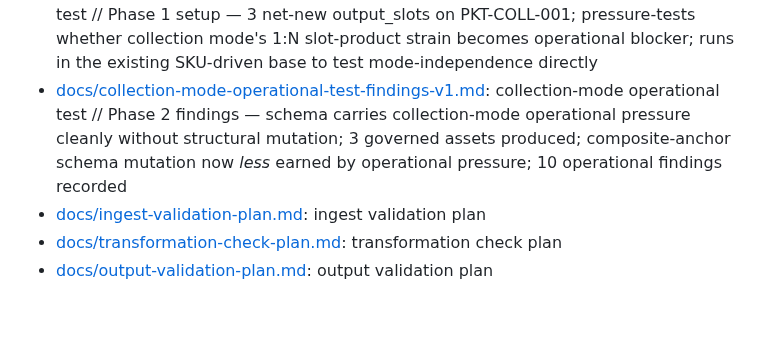
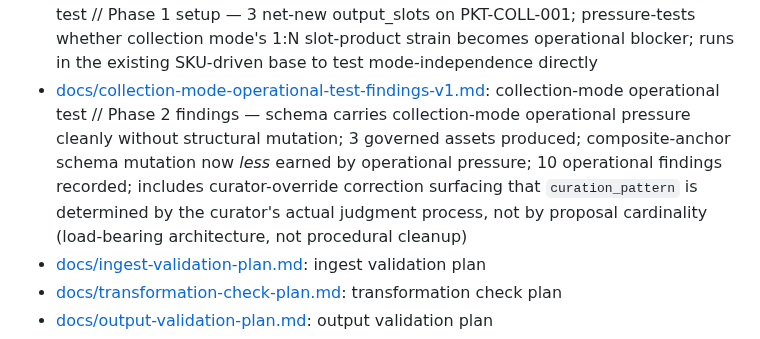
Before and after one commit to apexSolarKiss/asset-pipeline-ASK, a Markdown page: docs/index.md, the part around the change. Rendered like a GitHub page; blank space fills up the shorter version.

```diff
--- a/docs/index.md
+++ b/docs/index.md
@@ -58,7 +58,7 @@ These docs cover deterministic validation and verification boundaries. They are
 - [docs/milestones/milestone-6-curation-event-first-class-plateau.md](milestones/milestone-6-curation-event-first-class-plateau.md): curation event first-class plateau milestone
 - [docs/milestones/milestone-7-v1-sweep-closure-plateau.md](milestones/milestone-7-v1-sweep-closure-plateau.md): v1 sweep closure plateau // SKU-driven mode operationalized + three non-SKU modes probed at probe-depth + split-execution operating model retired + asset_attachment closes milestone-5 thin-bridge + cross-mode sweep closed at probe-depth
 - [docs/collection-mode-operational-test-setup-v1.md](collection-mode-operational-test-setup-v1.md): collection-mode operational test // Phase 1 setup — 3 net-new output_slots on PKT-COLL-001; pressure-tests whether collection mode's 1:N slot-product strain becomes operational blocker; runs in the existing SKU-driven base to test mode-independence directly
-- [docs/collection-mode-operational-test-findings-v1.md](collection-mode-operational-test-findings-v1.md): collection-mode operational test // Phase 2 findings — schema carries collection-mode operational pressure cleanly without structural mutation; 3 governed assets produced; composite-anchor schema mutation now *less* earned by operational pressure; 10 operational findings recorded
+- [docs/collection-mode-operational-test-findings-v1.md](collection-mode-operational-test-findings-v1.md): collection-mode operational test // Phase 2 findings — schema carries collection-mode operational pressure cleanly without structural mutation; 3 governed assets produced; composite-anchor schema mutation now *less* earned by operational pressure; 10 operational findings recorded; includes curator-override correction surfacing that `curation_pattern` is determined by the curator's actual judgment process, not by proposal cardinality (load-bearing architecture, not procedural cleanup)
 - [docs/ingest-validation-plan.md](ingest-validation-plan.md): ingest validation plan
 - [docs/transformation-check-plan.md](transformation-check-plan.md): transformation check plan
 - [docs/output-validation-plan.md](output-validation-plan.md): output validation plan
```
Also changed, not shown: README.md (+1 -1 lines).
